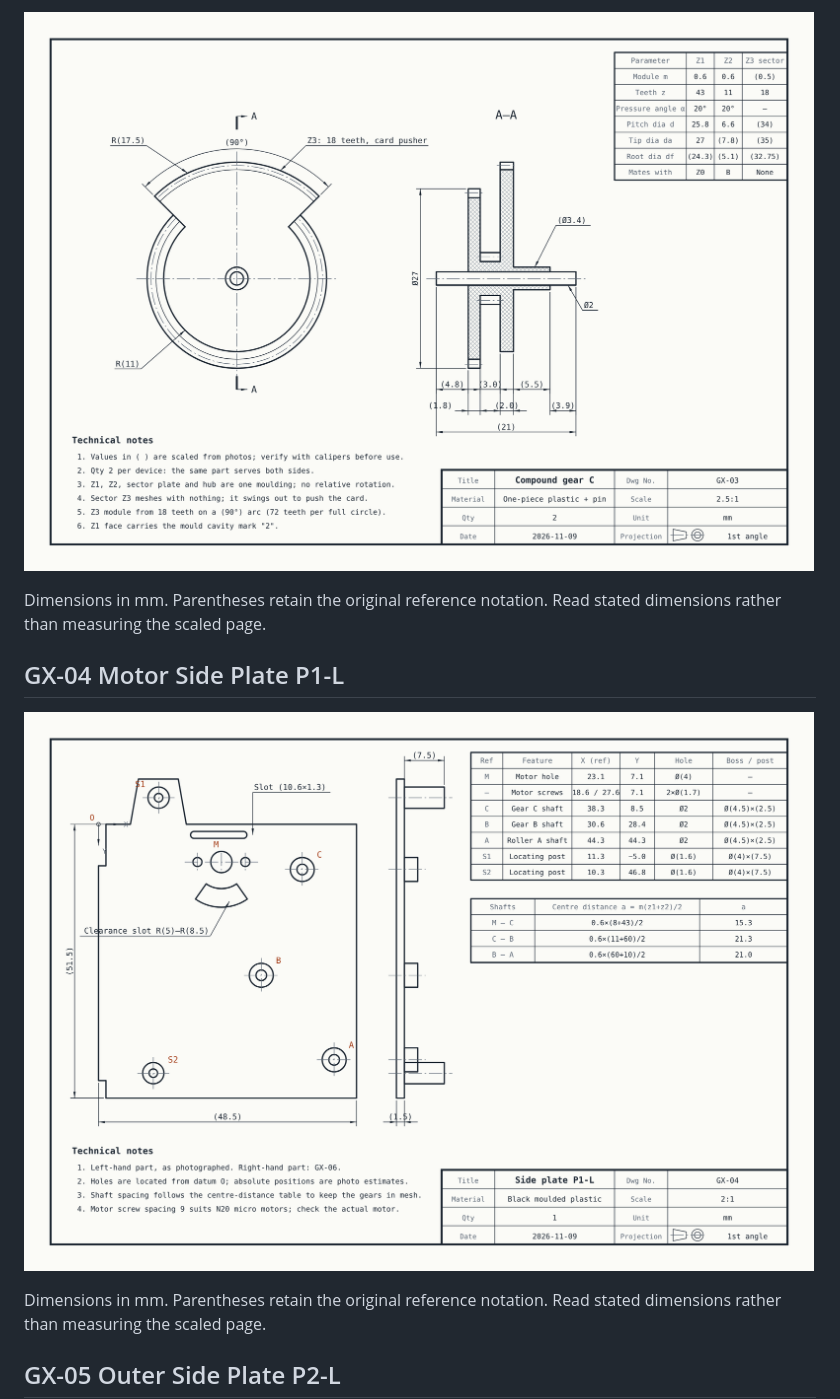
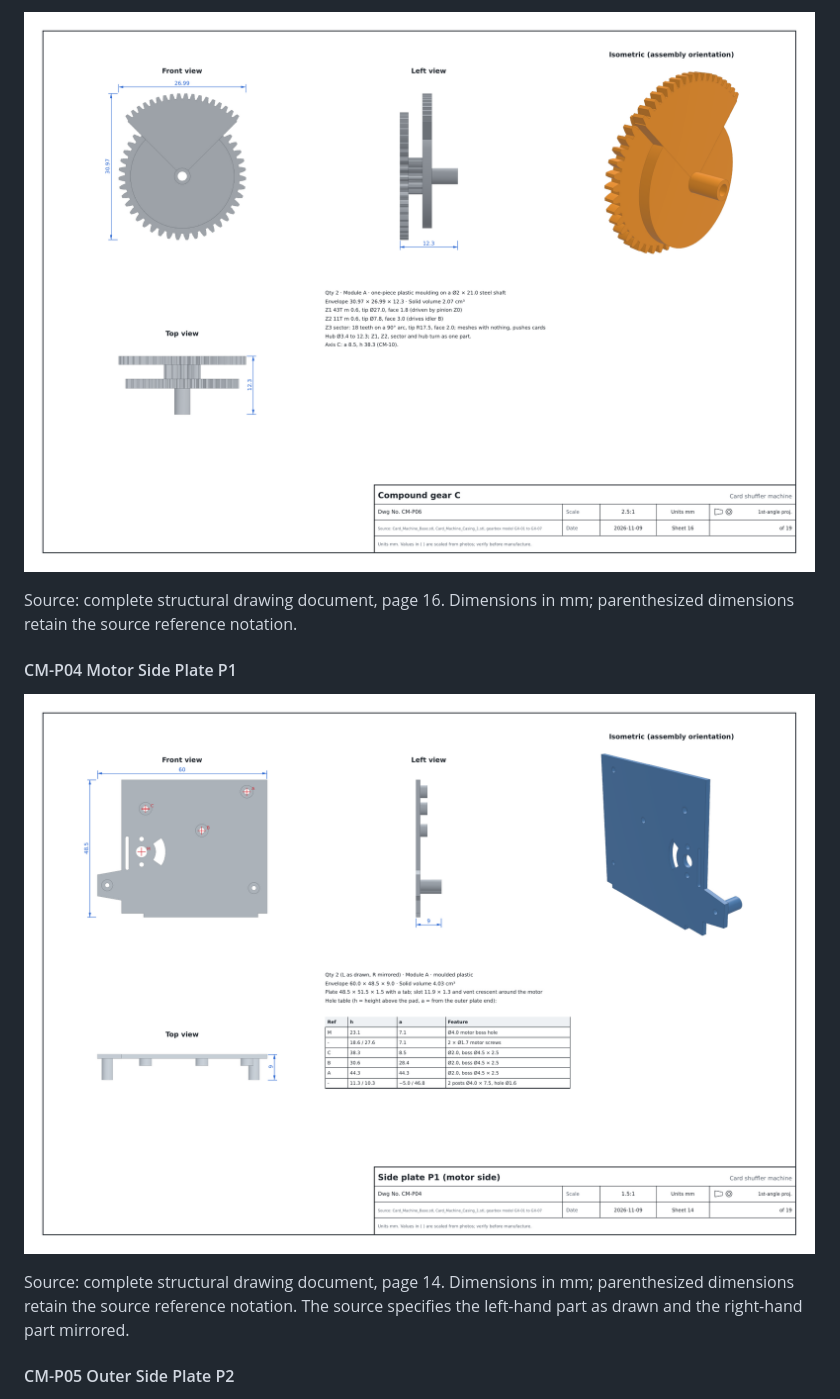
Before and after one commit to robbie-stevens/-cps-card-magic, a Markdown page: README.md, the part around one of its changes. Rendered like a GitHub page; pictures changed too: docs/images/final-report/figure-07.png, docs/images/final-report/figure-08.png.

```diff
--- a/README.md
+++ b/README.md
@@ -256,5 +256,5 @@ Dimensions in mm. Parentheses retain the original reference notation. Read state
 
-Dimensions in mm. Parentheses retain the original reference notation. Read stated dimensions rather than measuring the scaled page.
+Source: complete structural drawing document, page 16. Dimensions in mm; parenthesized dimensions retain the source reference notation.
 
-## GX-04 Motor Side Plate P1-L
+#### CM-P04 Motor Side Plate P1
 
@@ -262,5 +262,5 @@ Dimensions in mm. Parentheses retain the original reference notation. Read state
 
-Dimensions in mm. Parentheses retain the original reference notation. Read stated dimensions rather than measuring the scaled page.
+Source: complete structural drawing document, page 14. Dimensions in mm; parenthesized dimensions retain the source reference notation. The source specifies the left-hand part as drawn and the right-hand part mirrored.
 
-## GX-05 Outer Side Plate P2-L
+#### CM-P05 Outer Side Plate P2
 
```
Also changed, not shown: other parts of README.md (+21 -19 lines), docs/images/final-report/figure-05.png, docs/images/final-report/figure-06.png, docs/images/final-report/figure-09.png.
